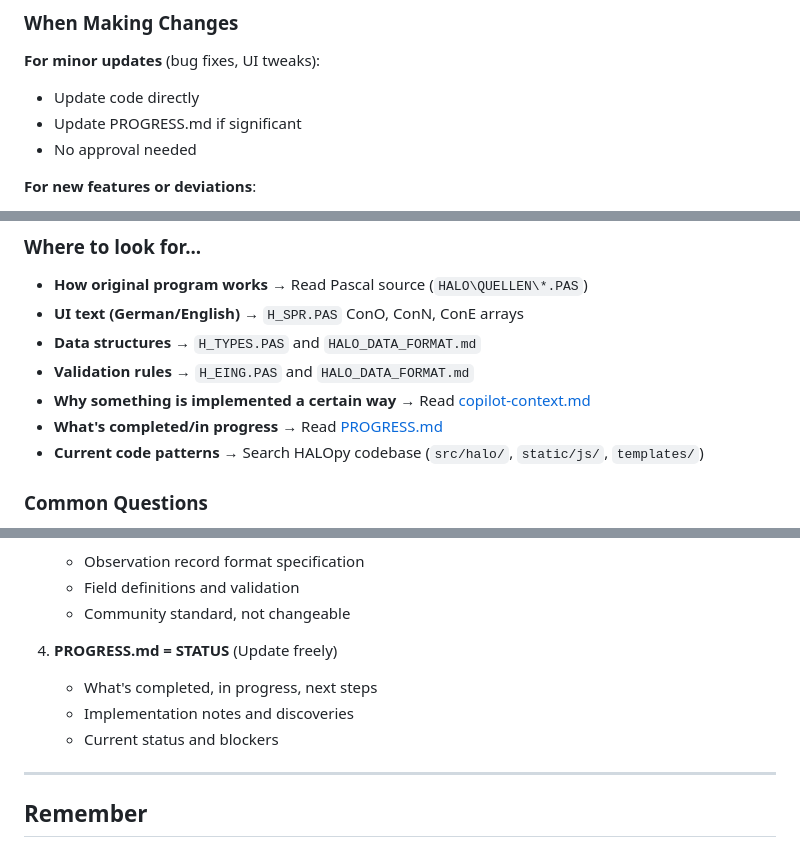
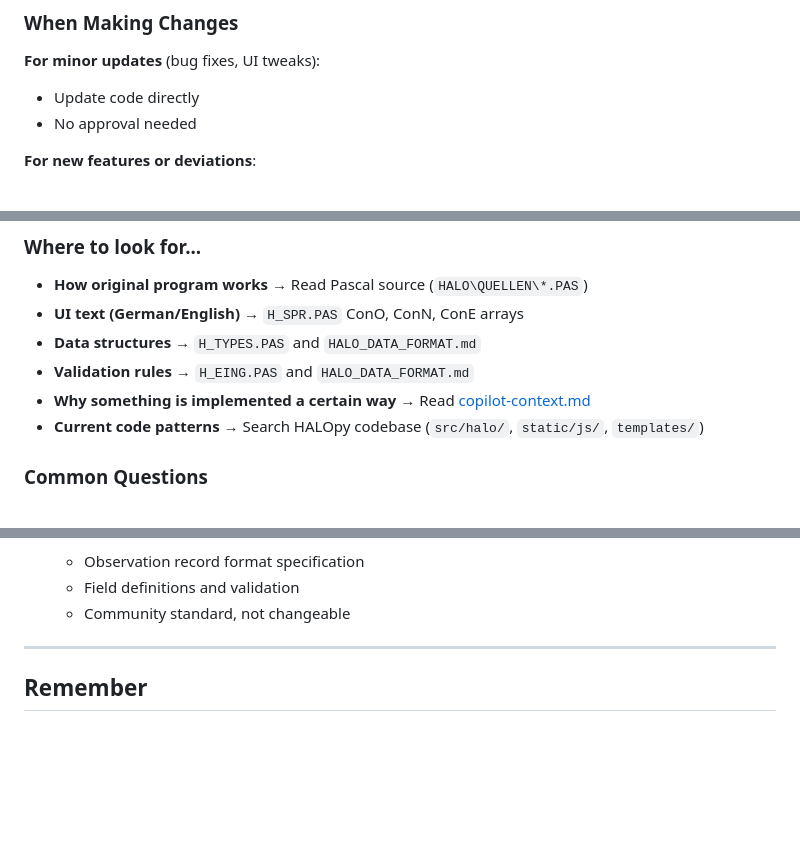
Before and after one commit to Molau/Halo, a Markdown page: .github/copilot-instructions.md, 3 parts joined by grey strips. Drawn GitHub-style; blank space fills up the shorter version.

Commit message:
Docs: scrub remaining PROGRESS.md references; mark status tracking discontinued

```diff
--- a/.github/copilot-instructions.md
+++ b/.github/copilot-instructions.md
@@ -107,7 +107,6 @@ This document provides workflow guidance for GitHub Copilot when working on the
 
 **For minor updates** (bug fixes, UI tweaks):
 - Update code directly
-- Update PROGRESS.md if significant
 - No approval needed
 
 **For new features or deviations**:
@@ -132,7 +131,6 @@ This document provides workflow guidance for GitHub Copilot when working on the
 - **Data structures** → `H_TYPES.PAS` and `HALO_DATA_FORMAT.md`
 - **Validation rules** → `H_EING.PAS` and `HALO_DATA_FORMAT.md`
 - **Why something is implemented a certain way** → Read [copilot-context.md](copilot-context.md)
-- **What's completed/in progress** → Read [PROGRESS.md](../docs/PROGRESS.md)
 - **Current code patterns** → Search HALOpy codebase (`src/halo/`, `static/js/`, `templates/`)
 
 ### Common Questions
@@ -173,10 +171,7 @@ A: Always reuse existing patterns. Check `showWarningModal()`, Bootstrap modal p
    - Field definitions and validation
    - Community standard, not changeable
 
-4. **PROGRESS.md = STATUS** (Update freely)
-   - What's completed, in progress, next steps
-   - Implementation notes and discoveries
-   - Current status and blockers
+<!-- PROGRESS.md section removed: migration complete; status tracking discontinued -->
 
 ---
 
```
